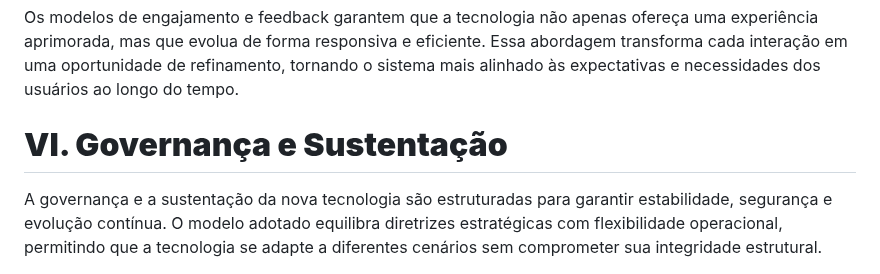
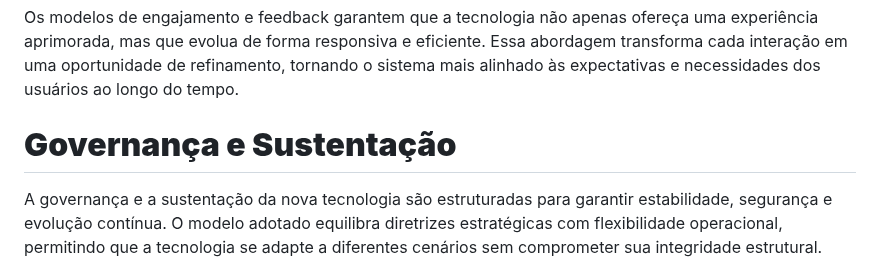
Before and after one commit to lichtara-io/lichtara-research, a Markdown page: 03-tecnologia-e-canalizacao/03-introducao_a_nova_tecnologia.md, the part around the change. Drawn GitHub-style.

```diff
--- a/03-tecnologia-e-canalizacao/03-introducao_a_nova_tecnologia.md
+++ b/03-tecnologia-e-canalizacao/03-introducao_a_nova_tecnologia.md
@@ -629,7 +629,7 @@ O engajamento e o feedback contínuo são essenciais para garantir que a experi
 
 Os modelos de engajamento e feedback garantem que a tecnologia não apenas ofereça uma experiência aprimorada, mas que evolua de forma responsiva e eficiente. Essa abordagem transforma cada interação em uma oportunidade de refinamento, tornando o sistema mais alinhado às expectativas e necessidades dos usuários ao longo do tempo.
 
-# **VI. Governança e Sustentação**
+# **Governança e Sustentação**
 
 A governança e a sustentação da nova tecnologia são estruturadas para garantir estabilidade, segurança e evolução contínua. O modelo adotado equilibra diretrizes estratégicas com flexibilidade operacional, permitindo que a tecnologia se adapte a diferentes cenários sem comprometer sua integridade estrutural.
 
```
